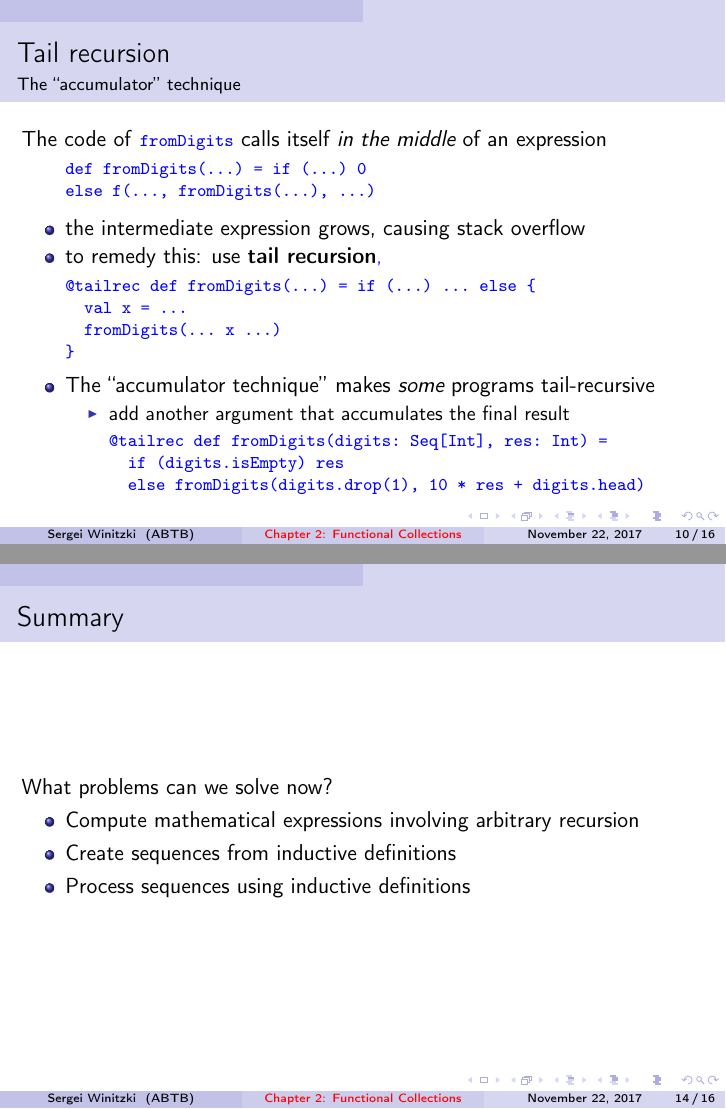
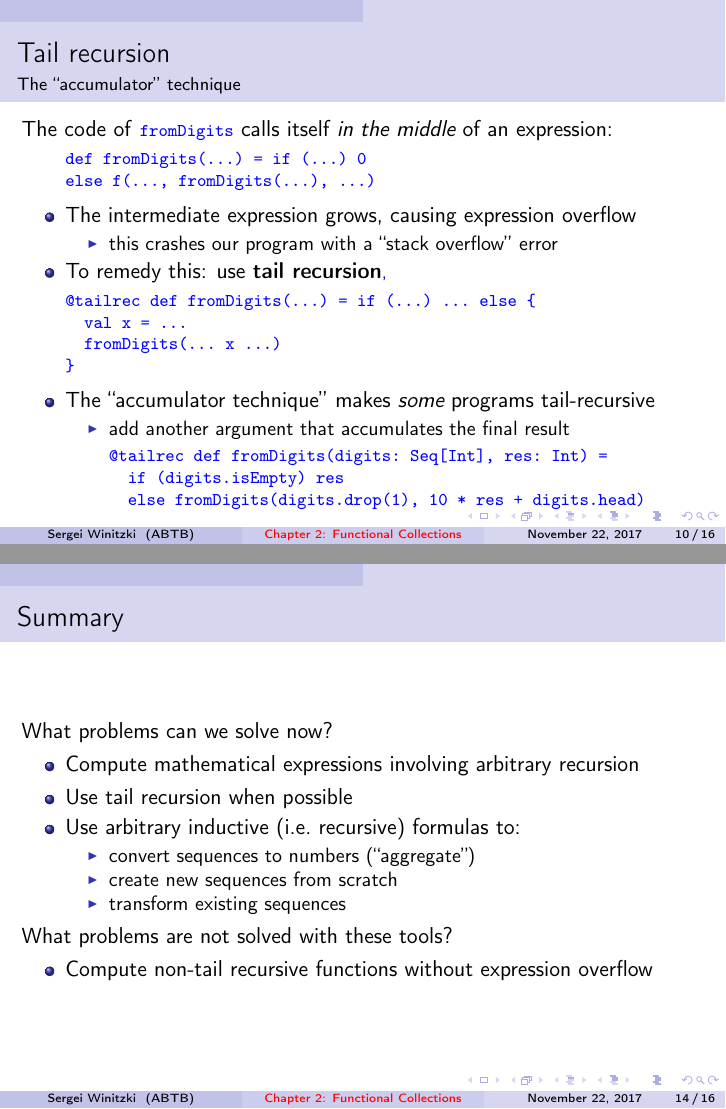
Before and after one commit to winitzki/talks, LaTeX slides (ftt-fp/02-functional-collections.tex): pages 10 and 14 of 16, joined at a grey line. Compiled offline with pdfLaTeX.

Commit message:
minor corrections

```diff
--- a/ftt-fp/02-functional-collections.tex
+++ b/ftt-fp/02-functional-collections.tex
@@ -328,15 +328,18 @@ Translating mathematical induction into code:
 \framesubtitle{The ``accumulator'' technique}
 
 The code of \texttt{\textcolor{blue}{\footnotesize{}fromDigits}} calls
-itself \emph{in the middle} of an expression
+itself \emph{in the middle} of an expression:
 \begin{lyxcode}
 \textcolor{blue}{\footnotesize{}def~fromDigits(...)~=~if~(...)~0}{\footnotesize \par}
 
 \textcolor{blue}{\footnotesize{}else~f(...,~fromDigits(...),~...)}{\footnotesize \par}
 \end{lyxcode}
 \begin{itemize}
-\item the intermediate expression grows, causing stack overflow
-\item to remedy this: use \textbf{tail recursion}\textcolor{blue}{\footnotesize{},}{\footnotesize \par}
+\item The intermediate expression grows, causing expression overflow
+\begin{itemize}
+\item this crashes our program with a ``stack overflow'' error
+\end{itemize}
+\item To remedy this: use \textbf{tail recursion}\textcolor{blue}{\footnotesize{},}{\footnotesize \par}
 \end{itemize}
 \begin{lyxcode}
 \textcolor{blue}{\footnotesize{}@tailrec~def~fromDigits(...)~=~if~(...)~...~else~\{}{\footnotesize \par}
@@ -446,8 +449,17 @@ b_{k} & =a_{k}+b_{k-1}\ \text{for}\ k>0
 What problems can we solve now?
 \begin{itemize}
 \item Compute mathematical expressions involving arbitrary recursion
-\item Create sequences from inductive definitions
-\item Process sequences using inductive definitions
+\item Use tail recursion when possible
+\item Use arbitrary inductive (i.e.\ recursive) formulas to:
+\begin{itemize}
+\item convert sequences to numbers (``aggregate'')
+\item create new sequences from scratch
+\item transform existing sequences
+\end{itemize}
+\end{itemize}
+What problems are not solved with these tools?
+\begin{itemize}
+\item Compute non-tail recursive functions without expression overflow
 \end{itemize}
 \end{frame}
 
```
Also changed, not shown: ftt-fp/02-functional-collections.pdf, ftt-fp/02-functional-collections.tex (2 more changed lines), 1 other file.
